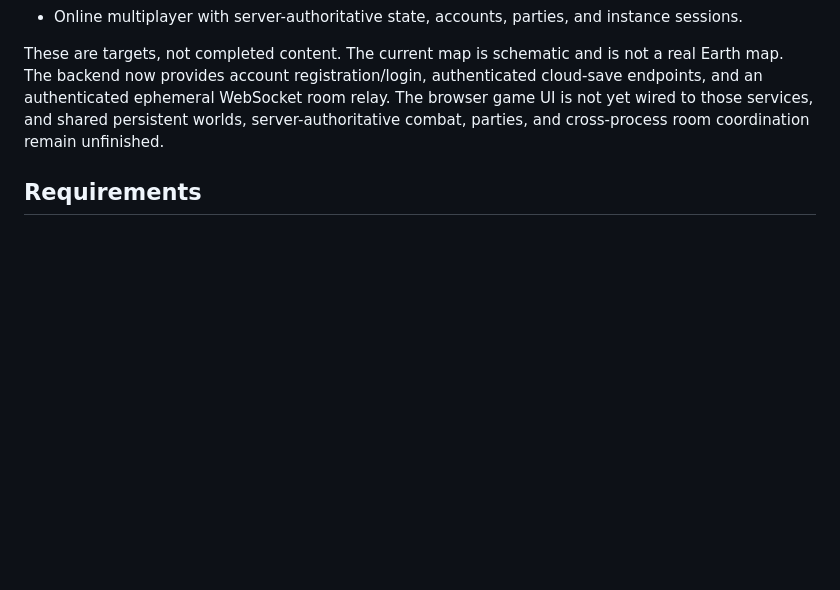
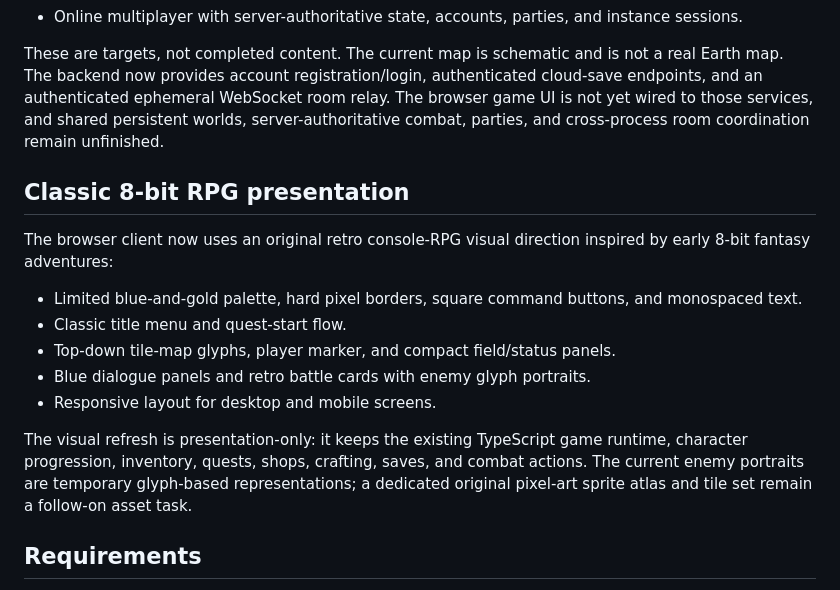
Before and after one commit to ArkansasIo/MMORPG-typescript-, a Markdown page: README.md, the part around the change. Rendered like a GitHub page; blank space fills up the shorter version.

Commit message:
Document classic 8-bit RPG visual direction

```diff
--- a/README.md
+++ b/README.md
@@ -37,6 +37,18 @@ The current `src/main.ts` delegates state to `BrowserGameController` and `GameRu
 - Online multiplayer with server-authoritative state, accounts, parties, and instance sessions.
 
 These are targets, not completed content. The current map is schematic and is not a real Earth map. The backend now provides account registration/login, authenticated cloud-save endpoints, and an authenticated ephemeral WebSocket room relay. The browser game UI is not yet wired to those services, and shared persistent worlds, server-authoritative combat, parties, and cross-process room coordination remain unfinished.
+
+
+## Classic 8-bit RPG presentation
+
+The browser client now uses an original retro console-RPG visual direction inspired by early 8-bit fantasy adventures:
+- Limited blue-and-gold palette, hard pixel borders, square command buttons, and monospaced text.
+- Classic title menu and quest-start flow.
+- Top-down tile-map glyphs, player marker, and compact field/status panels.
+- Blue dialogue panels and retro battle cards with enemy glyph portraits.
+- Responsive layout for desktop and mobile screens.
+
+The visual refresh is presentation-only: it keeps the existing TypeScript game runtime, character progression, inventory, quests, shops, crafting, saves, and combat actions. The current enemy portraits are temporary glyph-based representations; a dedicated original pixel-art sprite atlas and tile set remain a follow-on asset task.
 
 ## Requirements
 - Node.js 20 or later
```
